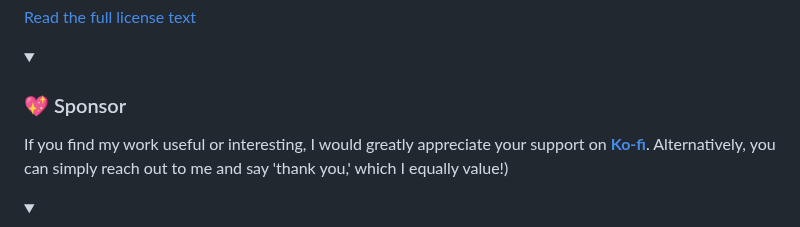
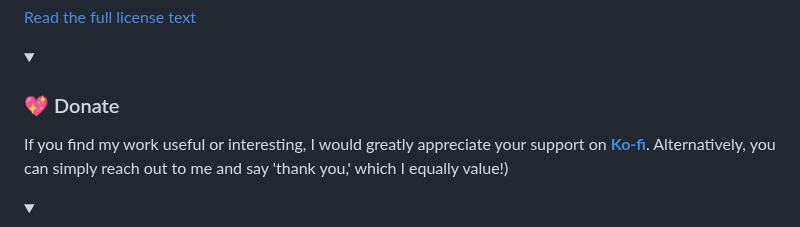
Before and after one commit to shukkkur/VolleyVision, a Markdown page: README.md, the part around the change. GitHub-like rendering; folded sections open.

Commit message:
Update README.md
Signed-off-by: Shukur Sabzaliev <shohanshohno1@gmail.com>

```diff
--- a/README.md
+++ b/README.md
@@ -226,7 +226,7 @@ Sample Inputs | From [assets/](https://github.com/shukkkur/VolleyVision/tree/mai
 </p>
 </details>
 
-<details><summary><h3>💖 Sponsor</h3></summary>
+<details><summary><h3>💖 Donate</h3></summary>
 <p>If you find my work useful or interesting, I would greatly appreciate your support on <strong><a href="https://ko-fi.com/shukkkur">Ko-fi</a></strong>. Alternatively, you can simply reach out to me and say 'thank you,' which I equally value!)</p>
 </details>
 
```
